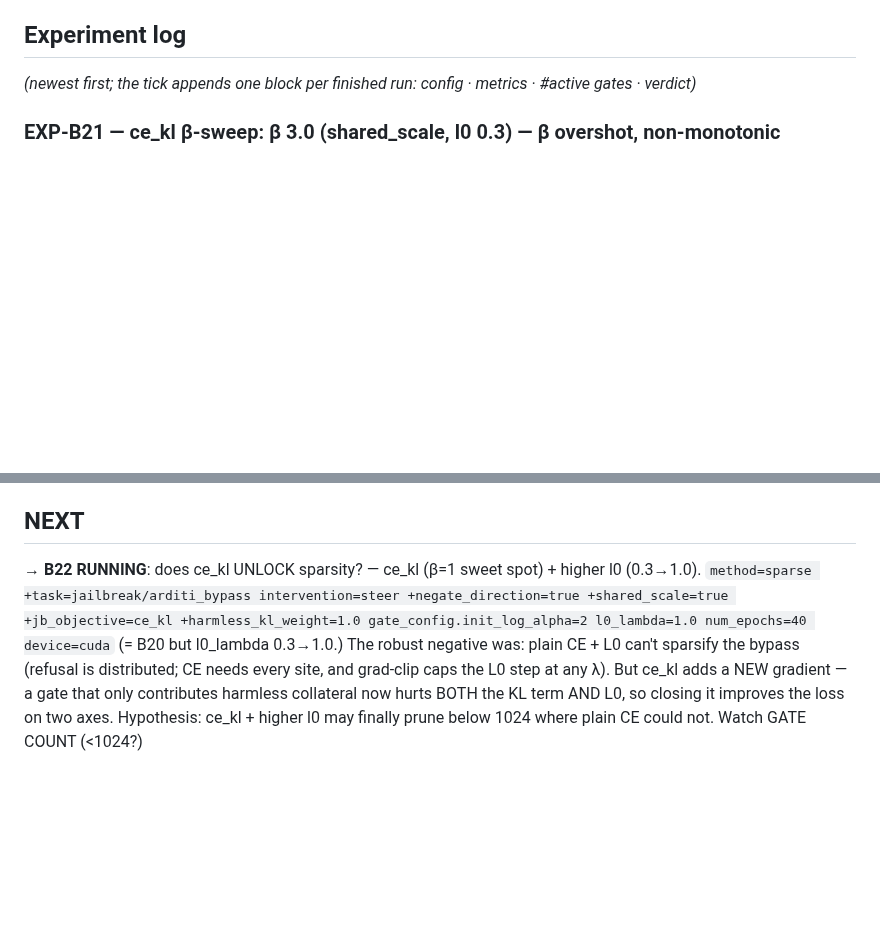
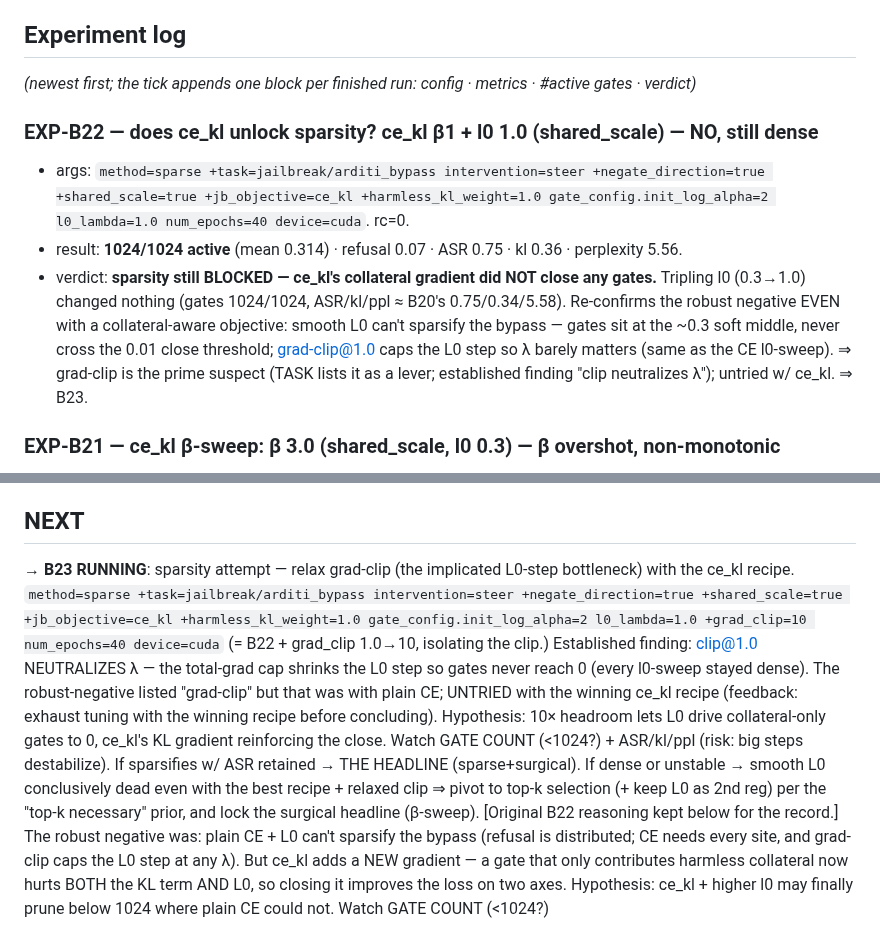
Before and after one commit to jamie-stephenson/sparse-steer, a Markdown page: STATUS.md, 2 parts joined by grey strips. Rendered like a GitHub page; blank space fills up the shorter version.

Commit message:
exp-b22: ce_kl+l0=1.0 still dense (sparsity blocked even w/ collateral-aware obj); launch b23 (relax grad-clip, the implicated l0-step bottleneck)

```diff
--- a/STATUS.md
+++ b/STATUS.md
@@ -37,6 +37,15 @@ with "Could not override 'task'. No match in the defaults list."
 
 ## Experiment log
 *(newest first; the tick appends one block per finished run: config · metrics · #active gates · verdict)*
+
+### EXP-B22 — does ce_kl unlock sparsity? ce_kl β1 + l0 1.0 (shared_scale) — NO, still dense
+- args: `method=sparse +task=jailbreak/arditi_bypass intervention=steer +negate_direction=true +shared_scale=true +jb_objective=ce_kl +harmless_kl_weight=1.0 gate_config.init_log_alpha=2 l0_lambda=1.0 num_epochs=40 device=cuda`. rc=0.
+- result: **1024/1024 active** (mean 0.314) · refusal 0.07 · ASR 0.75 · kl 0.36 · perplexity 5.56.
+- verdict: **sparsity still BLOCKED — ce_kl's collateral gradient did NOT close any gates.** Tripling l0 (0.3→1.0)
+  changed nothing (gates 1024/1024, ASR/kl/ppl ≈ B20's 0.75/0.34/5.58). Re-confirms the robust negative EVEN with a
+  collateral-aware objective: smooth L0 can't sparsify the bypass — gates sit at the ~0.3 soft middle, never cross
+  the 0.01 close threshold; grad-clip@1.0 caps the L0 step so λ barely matters (same as the CE l0-sweep). ⇒ grad-clip
+  is the prime suspect (TASK lists it as a lever; established finding "clip neutralizes λ"); untried w/ ce_kl. ⇒ B23.
 
 ### EXP-B21 — ce_kl β-sweep: β 3.0 (shared_scale, l0 0.3) — β overshot, non-monotonic
 - args: `method=sparse +task=jailbreak/arditi_bypass intervention=steer +negate_direction=true +shared_scale=true +jb_objective=ce_kl +harmless_kl_weight=3.0 gate_config.init_log_alpha=2 l0_lambda=0.3 num_epochs=40 device=cuda`. rc=0.
@@ -280,9 +289,17 @@ with "Could not override 'task'. No match in the defaults list."
   where refusal was sparsely *inducible*.
 
 ## NEXT
-→ **B22 RUNNING**: does ce_kl UNLOCK sparsity? — ce_kl (β=1 sweet spot) + higher l0 (0.3→1.0).
-`method=sparse +task=jailbreak/arditi_bypass intervention=steer +negate_direction=true +shared_scale=true +jb_objective=ce_kl +harmless_kl_weight=1.0 gate_config.init_log_alpha=2 l0_lambda=1.0 num_epochs=40 device=cuda`
-(= B20 but l0_lambda 0.3→1.0.) The robust negative was: plain CE + L0 can't sparsify the bypass (refusal is
+→ **B23 RUNNING**: sparsity attempt — relax grad-clip (the implicated L0-step bottleneck) with the ce_kl recipe.
+`method=sparse +task=jailbreak/arditi_bypass intervention=steer +negate_direction=true +shared_scale=true +jb_objective=ce_kl +harmless_kl_weight=1.0 gate_config.init_log_alpha=2 l0_lambda=1.0 +grad_clip=10 num_epochs=40 device=cuda`
+(= B22 + grad_clip 1.0→10, isolating the clip.) Established finding: clip@1.0 NEUTRALIZES λ — the total-grad cap
+shrinks the L0 step so gates never reach 0 (every l0-sweep stayed dense). The robust-negative listed "grad-clip"
+but that was with plain CE; UNTRIED with the winning ce_kl recipe (feedback: exhaust tuning with the winning recipe
+before concluding). Hypothesis: 10× headroom lets L0 drive collateral-only gates to 0, ce_kl's KL gradient
+reinforcing the close. Watch GATE COUNT (<1024?) + ASR/kl/ppl (risk: big steps destabilize). If sparsifies w/ ASR
+retained → THE HEADLINE (sparse+surgical). If dense or unstable → smooth L0 conclusively dead even with the best
+recipe + relaxed clip ⇒ pivot to top-k selection (+ keep L0 as 2nd reg) per the "top-k necessary" prior, and lock
+the surgical headline (β-sweep). [Original B22 reasoning kept below for the record.]
+The robust negative was: plain CE + L0 can't sparsify the bypass (refusal is
 distributed; CE needs every site, and grad-clip caps the L0 step at any λ). But ce_kl adds a NEW gradient — a gate
 that only contributes harmless collateral now hurts BOTH the KL term AND L0, so closing it improves the loss on two
 axes. Hypothesis: ce_kl + higher l0 may finally prune below 1024 where plain CE could not. Watch GATE COUNT (<1024?)
```
